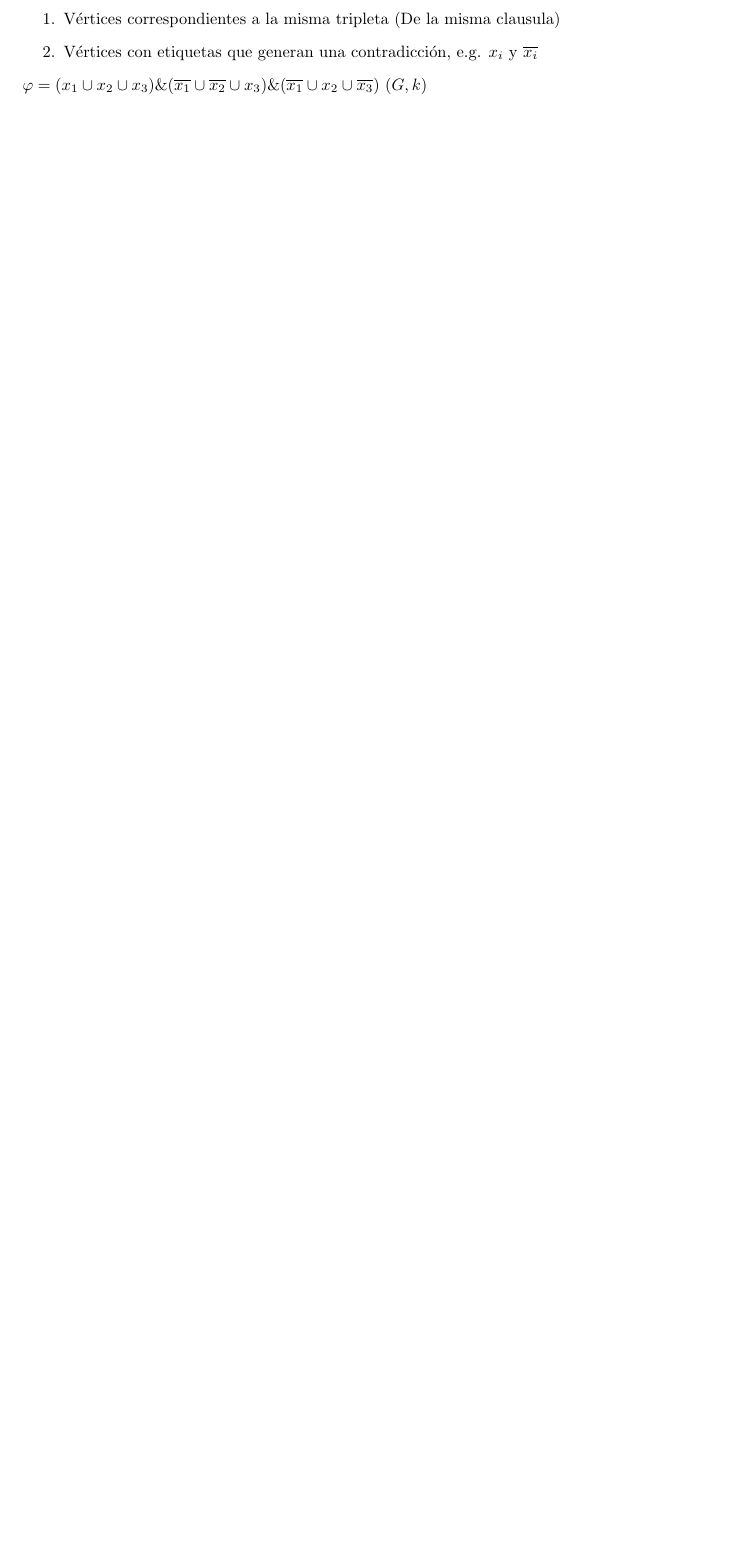
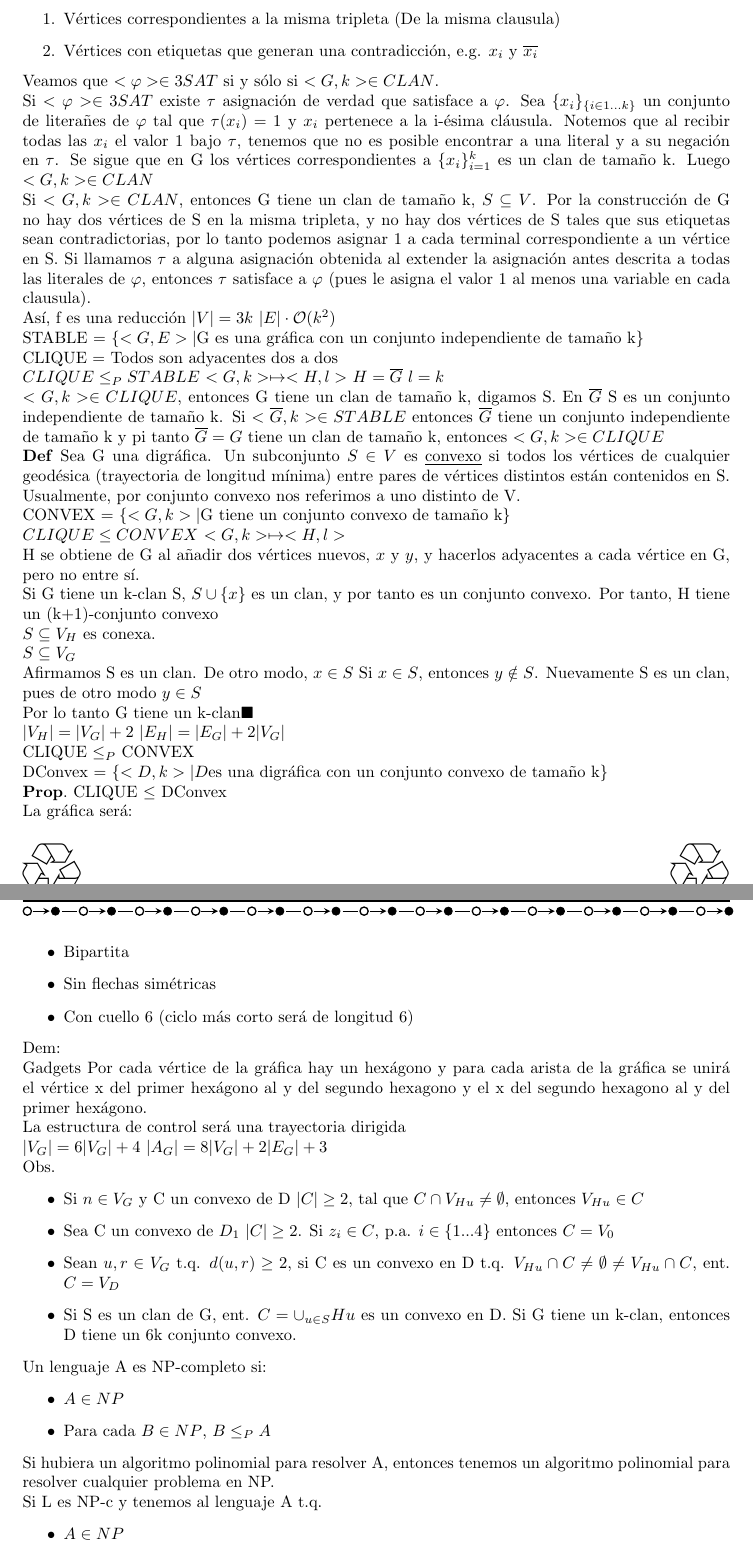
Before and after one commit to SandradelMarSoto/Complejidad, a LaTeX problem sheet (Notas.tex): part of page 16 of 16 before the commit and two parts of pages 16 and 17 of 17 after it, the two joined at a grey line, cut so that both start at the same text, the shorter picture padded with empty space. Compiled offline with pdfLaTeX.

Commit message:
Actualizada 26-nov

```diff
--- a/Notas.tex
+++ b/Notas.tex
@@ -980,7 +980,91 @@ Cualesquiera dos vértices de G son adyacentes, excepto:
 	\item Vértices con etiquetas que generan una contradicción, e.g. $x_i$ y $\overline{x_i}$
 \end{enumerate}
 
-$\varphi = (x_1 \cup x_2 \cup x_3) \& (\overline{x_1} \cup \overline{x_2} \cup x_3) \& (\overline{x_1} \cup x_2 \cup \overline{x_3})$
-$(G, k)$
+Veamos que $<\varphi> \in 3SAT$ si y sólo si $<G,k> \in CLAN$.
+
+Si $<\varphi> \in 3SAT$ existe $\tau$ asignación de verdad que satisface a $\varphi$. Sea $\{x_i\}_{\{i \in 1 ... k\}}$ un conjunto de literañes de $\varphi$ tal que $\tau (x_i) = 1$ y $x_i$ pertenece a la i-ésima cláusula. Notemos que al recibir todas las $x_i$ el valor 1 bajo $\tau$, tenemos que no es posible encontrar a una literal y a su negación en $\tau$. Se sigue que en G los vértices correspondientes a $\{x_i\}_{i=1}^{k}$ es un clan de tamaño k. Luego $<G,k> \in CLAN$
+
+Si $<G,k> \in CLAN$, entonces G tiene un clan de tamaño k, $S \subseteq V$. Por la construcción de G no hay dos vértices de S en la misma tripleta, y no hay dos vértices de S tales que sus etiquetas sean contradictorias, por lo tanto podemos asignar 1 a cada terminal correspondiente a un vértice en S. Si llamamos $\tau$ a alguna asignación obtenida al extender la asignación antes descrita a todas las literales de $\varphi$, entonces $\tau$ satisface a $\varphi$ (pues le asigna el valor 1 al menos una variable en cada clausula).
+
+Así, f es una reducción
+$|V| = 3k$
+$|E| \cdot \mathcal{O}(k^2)$
+
+STABLE = $\{<G,E> | \text{G es una gráfica con un conjunto independiente de tamaño k}\}$
+
+CLIQUE = Todos son adyacentes dos a dos
+
+$CLIQUE \leq_P STABLE$
+$ <G,k> \mapsto <H,l>$
+$H = \overline{G}$
+$l = k$
 
 
+$<G,k> \in CLIQUE$, entonces G tiene un clan de tamaño k, digamos S. En $\overline{G}$ S es un conjunto independiente de tamaño k. Si $<\overline{G},k> \in STABLE$ entonces $\overline{G}$ tiene un conjunto independiente de tamaño k y pi tanto $\overline{G} = G$ tiene un clan de tamaño k, entonces $<G,k> \in CLIQUE$
+
+$\bf{Def}$ Sea G una digráfica. Un subconjunto $S\in V$ es \underline{convexo} si todos los vértices de cualquier geodésica (trayectoria de longitud mínima) entre pares de vértices distintos están contenidos en S. Usualmente, por conjunto convexo nos referimos a uno distinto de V.
+
+CONVEX = $\{<G,k>| \text{G tiene un conjunto convexo de tamaño k}\}$
+
+$CLIQUE \leq CONVEX$
+$<G,k> \mapsto <H,l>$
+
+H se obtiene de G al añadir dos vértices nuevos, $x$ y $y$, y hacerlos adyacentes a cada vértice en G, pero no entre sí.
+
+Si G tiene un k-clan S, $S \cup \{x\}$ es un clan, y por tanto es un conjunto convexo. Por tanto, H tiene un (k+1)-conjunto convexo
+
+$S \subseteq V_H$ es conexa.
+
+$S \subseteq V_G$
+
+Afirmamos S es un clan. De otro modo, $x \in S$
+Si $x \in S$, entonces $y \notin S$. Nuevamente S es un clan, pues de otro modo $y \in S$
+
+Por lo tanto G tiene un k-clan$\blacksquare$
+
+$|V_H| = |V_G| + 2$
+$|E_H| = |E_G| + 2|V_G|$
+
+CLIQUE $\leq_P$ CONVEX
+
+DConvex = $\{<D,k>| D \text{es una digráfica con un conjunto convexo de tamaño k}\}$
+
+$\bf{Prop.}$ CLIQUE $\leq$ DConvex
+
+La gráfica será:
+\begin{itemize}
+	\item Bipartita
+	\item Sin flechas simétricas
+	\item Con cuello 6 (ciclo más corto será de longitud 6)
+\end{itemize}
+
+Dem:
+
+Gadgets
+Por cada vértice de la gráfica hay un hexágono y para cada arista de la gráfica se unirá el vértice x del primer hexágono al y del segundo hexagono y el x del segundo hexagono al y del primer hexágono.
+
+La estructura de control será una trayectoria dirigida
+
+$|V_G| = 6|V_G| + 4$
+$|A_G| = 8|V_G| + 2|E_G| +3$
+
+Obs.
+\begin{itemize}
+	\item Si $n \in V_G$ y C un convexo de D $|C| \geq 2$, tal que $C \cap V_{Hu} \neq \emptyset$, entonces $V_{Hu} \in C$
+	\item Sea C un convexo de $D_1$ $|C| \geq 2$. Si $z_i \in C$, p.a. $i \in \{1...4\}$ entonces $C = V_0$
+	\item Sean $u,r\in V_G$ t.q. $d(u,r) \geq 2$, si C es un convexo en D t.q. $V_{Hu} \cap C \neq \emptyset \neq V_{Hu} \cap C$, ent. $C = V_D$
+	\item Si S es un clan de G, ent. $C = \cup_{u\in S} Hu$ es un convexo en D. Si G tiene un k-clan, entonces D tiene un 6k conjunto convexo.
+\end{itemize}
+
+Un lenguaje A es NP-completo si:
+\begin{itemize}
+\item $A \in NP$
+\item Para cada $B \in NP$, $B \leq_P A$
+\end{itemize}
+
+Si hubiera un algoritmo polinomial para resolver A, entonces tenemos un algoritmo polinomial para resolver cualquier problema en NP.
+
+Si L es NP-c y tenemos al lenguaje A t.q.
+\begin{itemize}
+	\item $A \in NP$
+	\item $L \leq_P A$, entonces A es NP-c
```
Also changed, not shown: Notas.pdf, Notas.tex (43 more changed lines).
